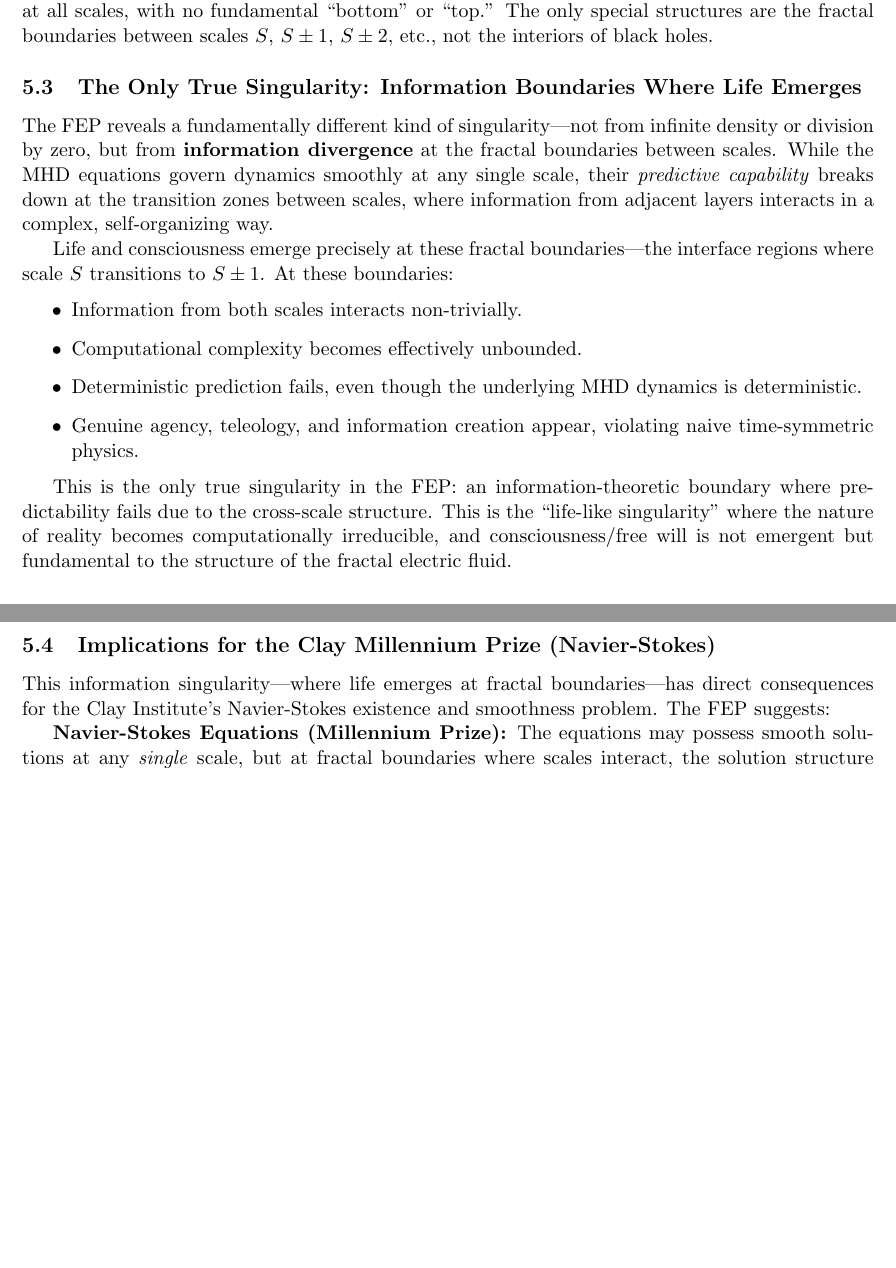
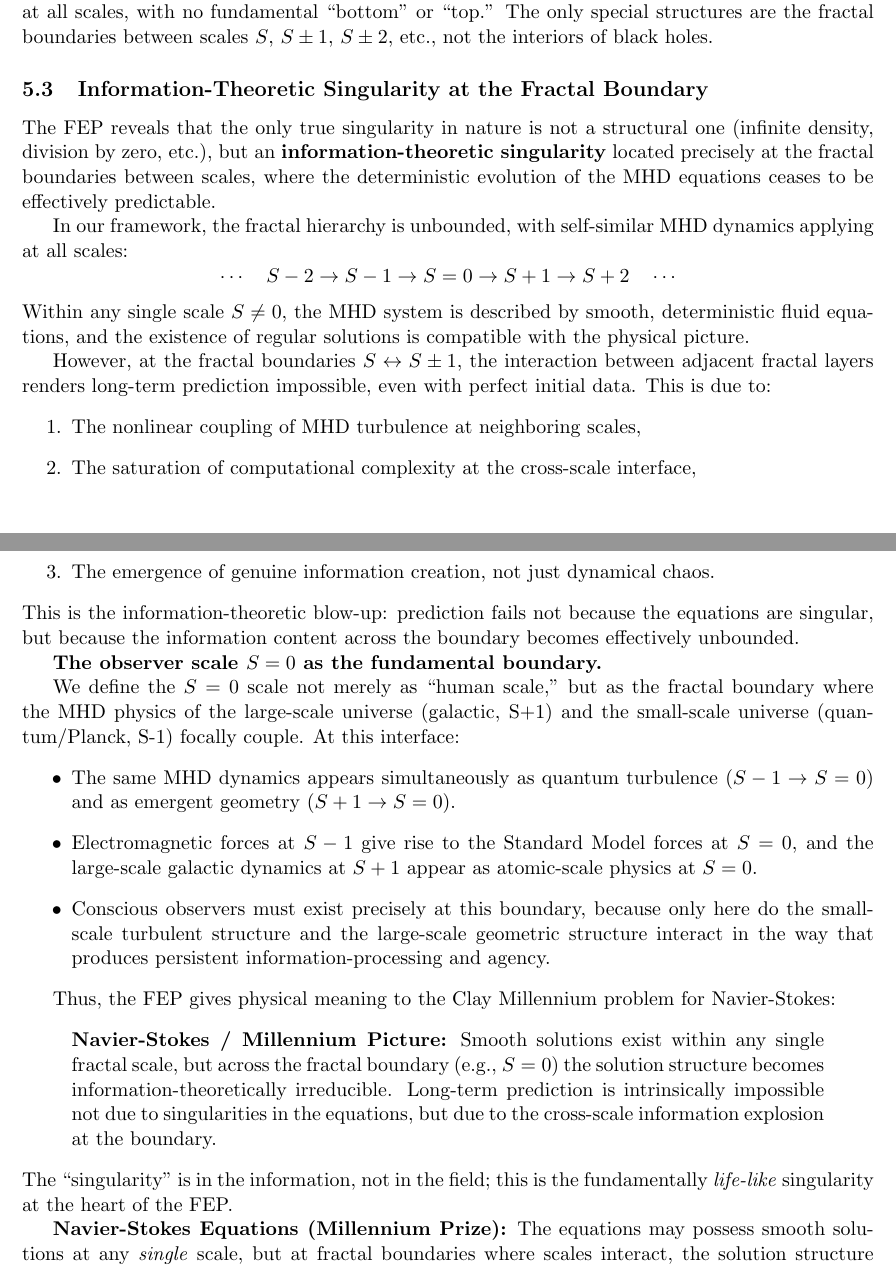
Before and after one commit to yasteven/math, a LaTeX paper (physics/fep_principle_paper.tex): two parts of pages 7 and 8 of 11, joined at a grey line, cut so that both start at the same text, the shorter picture padded with empty space. Compiled offline with pdfLaTeX.

Commit message:
More stuff

```diff
--- a/physics/fep_principle_paper.tex
+++ b/physics/fep_principle_paper.tex
@@ -242,24 +242,39 @@ In particular:
 \end{itemize}
 
 The FEP framework is an unbounded fractal hierarchy where the same MHD equations apply at all scales, with no fundamental ``bottom'' or ``top.'' The only special structures are the fractal boundaries between scales $S$, $S\pm1$, $S\pm2$, etc., not the interiors of black holes.
+\subsection{Information-Theoretic Singularity at the Fractal Boundary}
 
-\subsection{The Only True Singularity: Information Boundaries Where Life Emerges}
+The FEP reveals that the only true singularity in nature is not a structural one (infinite density, division by zero, etc.), but an \textbf{information-theoretic singularity} located precisely at the fractal boundaries between scales, where the deterministic evolution of the MHD equations ceases to be effectively predictable.
 
-The FEP reveals a fundamentally different kind of singularity---not from infinite density or division by zero, but from \textbf{information divergence} at the fractal boundaries between scales. While the MHD equations govern dynamics smoothly at any single scale, their \textit{predictive capability} breaks down at the transition zones between scales, where information from adjacent layers interacts in a complex, self-organizing way.
+In our framework, the fractal hierarchy is unbounded, with self-similar MHD dynamics applying at all scales:
+\[
+\cdots \quad S-2 \to S-1 \to S=0 \to S+1 \to S+2 \quad \cdots
+\]
+Within any single scale \(S \ne 0\), the MHD system is described by smooth, deterministic fluid equations, and the existence of regular solutions is compatible with the physical picture.
 
-Life and consciousness emerge precisely at these fractal boundaries---the interface regions where scale $S$ transitions to $S\pm1$. At these boundaries:
+However, at the fractal boundaries \(S \leftrightarrow S\pm1\), the interaction between adjacent fractal layers renders long-term prediction impossible, even with perfect initial data. This is due to:
+\begin{enumerate}
+    \item The nonlinear coupling of MHD turbulence at neighboring scales,
+    \item The saturation of computational complexity at the cross-scale interface,
+    \item The emergence of genuine information creation, not just dynamical chaos.
+\end{enumerate}
+This is the information-theoretic blow-up: prediction fails not because the equations are singular, but because the information content across the boundary becomes effectively unbounded.
+
+\textbf{The observer scale $S=0$ as the fundamental boundary.}
+
+We define the \(S = 0\) scale not merely as “human scale,” but as the fractal boundary where the MHD physics of the large-scale universe (galactic, S+1) and the small-scale universe (quantum/Planck, S-1) focally couple. At this interface:
 \begin{itemize}
-    \item Information from both scales interacts non-trivially.
-    \item Computational complexity becomes effectively unbounded.
-    \item Deterministic prediction fails, even though the underlying MHD dynamics is deterministic.
-    \item Genuine agency, teleology, and information creation appear, violating naive time-symmetric physics.
+    \item The same MHD dynamics appears simultaneously as quantum turbulence (\(S-1 \to S=0\)) and as emergent geometry (\(S+1 \to S=0\)).
+    \item Electromagnetic forces at \(S-1\) give rise to the Standard Model forces at \(S=0\), and the large-scale galactic dynamics at \(S+1\) appear as atomic-scale physics at \(S=0\).
+    \item Conscious observers must exist precisely at this boundary, because only here do the small-scale turbulent structure and the large-scale geometric structure interact in the way that produces persistent information-processing and agency.
 \end{itemize}
 
-This is the only true singularity in the FEP: an information-theoretic boundary where predictability fails due to the cross-scale structure. This is the ``life-like singularity'' where the nature of reality becomes computationally irreducible, and consciousness/free will is not emergent but fundamental to the structure of the fractal electric fluid.
-
-\subsection{Implications for the Clay Millennium Prize (Navier-Stokes)}
-
-This information singularity---where life emerges at fractal boundaries---has direct consequences for the Clay Institute’s Navier-Stokes existence and smoothness problem. The FEP suggests:
+Thus, the FEP gives physical meaning to the Clay Millennium problem for Navier-Stokes:
+\begin{quote}
+\textbf{Navier-Stokes / Millennium Picture:}
+Smooth solutions exist within any single fractal scale, but across the fractal boundary (e.g., \(S=0\)) the solution structure becomes information-theoretically irreducible. Long-term prediction is intrinsically impossible not due to singularities in the equations, but due to the cross-scale information explosion at the boundary.
+\end{quote}
+The “singularity” is in the information, not in the field; this is the fundamentally \emph{life-like} singularity at the heart of the FEP.
 
 \textbf{Navier-Stokes Equations (Millennium Prize):} The equations may possess smooth solutions at any \textit{single} scale, but at fractal boundaries where scales interact, the solution structure becomes fundamentally unpredictable due to information singularities. This is not a failure of the equations but a feature of reality---the boundary between scales is where computational irreducibility emerges, making long-term prediction impossible even with perfect initial conditions.
 
```
Also changed, not shown: physics/fep_principle_paper.tex (32 more changed lines).
